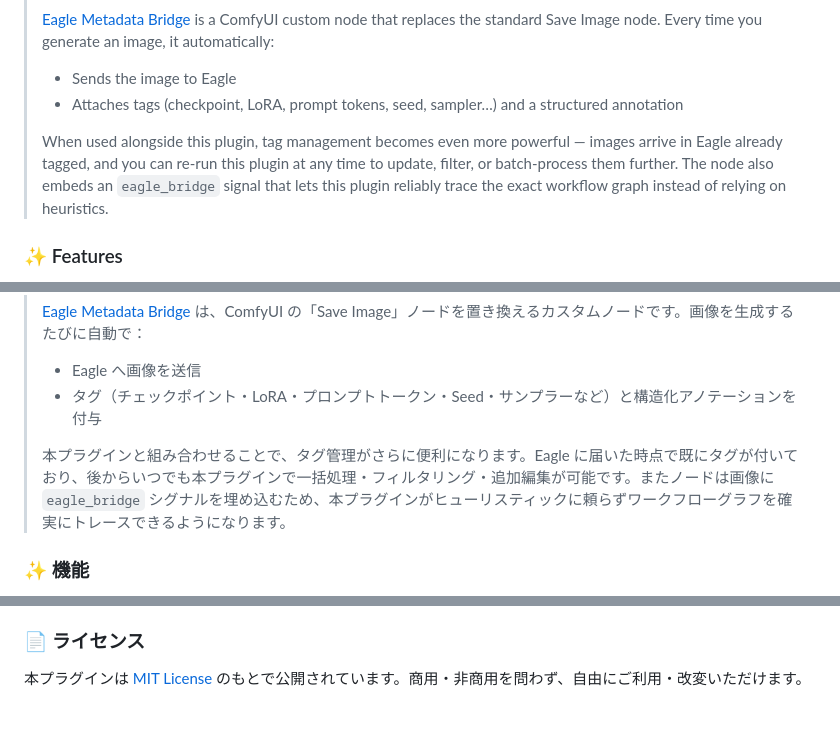
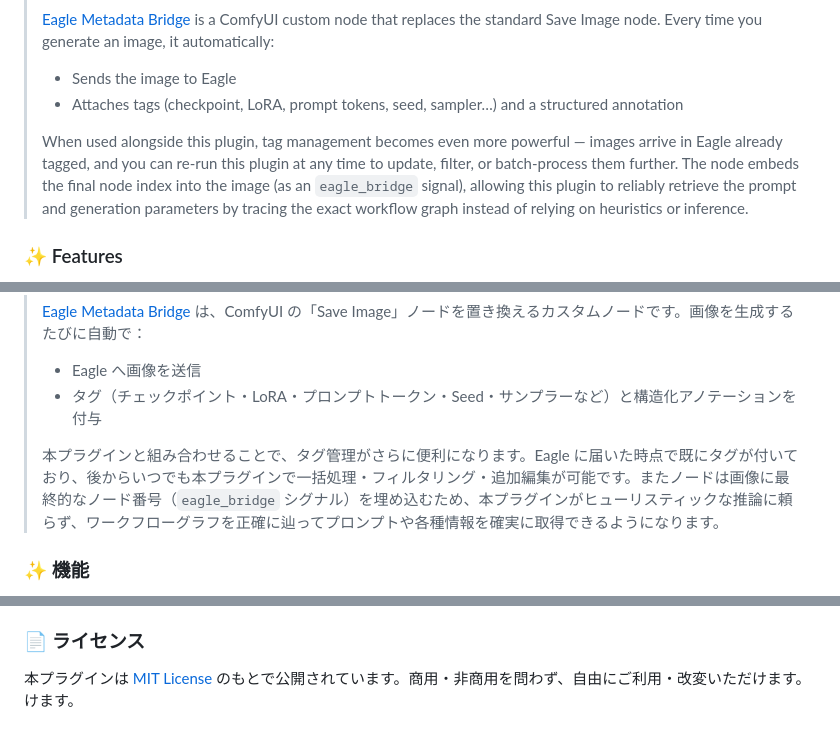
Before and after one commit to NNNebel/comfyui-auto-tagger, a Markdown page: README.md, 3 parts joined by grey strips. GitHub-like rendering.

Commit message:
docs: clarify eagle_bridge signal and node index embedding

```diff
--- a/README.md
+++ b/README.md
@@ -20,7 +20,7 @@ It supports **ComfyUI**, **Stable Diffusion WebUI** (including Automatic1111, Fo
 > - Sends the image to Eagle
 > - Attaches tags (checkpoint, LoRA, prompt tokens, seed, sampler…) and a structured annotation
 >
-> When used alongside this plugin, tag management becomes even more powerful — images arrive in Eagle already tagged, and you can re-run this plugin at any time to update, filter, or batch-process them further. The node also embeds an `eagle_bridge` signal that lets this plugin reliably trace the exact workflow graph instead of relying on heuristics.
+> When used alongside this plugin, tag management becomes even more powerful — images arrive in Eagle already tagged, and you can re-run this plugin at any time to update, filter, or batch-process them further. The node embeds the final node index into the image (as an `eagle_bridge` signal), allowing this plugin to reliably retrieve the prompt and generation parameters by tracing the exact workflow graph instead of relying on heuristics or inference.
 
 ### ✨ Features
 
@@ -150,7 +150,7 @@ AI画像生成ツールで生成された画像に含まれるメタデータ（
 > - Eagle へ画像を送信
 > - タグ（チェックポイント・LoRA・プロンプトトークン・Seed・サンプラーなど）と構造化アノテーションを付与
 >
-> 本プラグインと組み合わせることで、タグ管理がさらに便利になります。Eagle に届いた時点で既にタグが付いており、後からいつでも本プラグインで一括処理・フィルタリング・追加編集が可能です。またノードは画像に `eagle_bridge` シグナルを埋め込むため、本プラグインがヒューリスティックに頼らずワークフローグラフを確実にトレースできるようになります。
+> 本プラグインと組み合わせることで、タグ管理がさらに便利になります。Eagle に届いた時点で既にタグが付いており、後からいつでも本プラグインで一括処理・フィルタリング・追加編集が可能です。またノードは画像に最終的なノード番号（`eagle_bridge` シグナル）を埋め込むため、本プラグインがヒューリスティックな推論に頼らず、ワークフローグラフを正確に辿ってプロンプトや各種情報を確実に取得できるようになります。
 
 ### ✨ 機能
 
@@ -264,3 +264,4 @@ ComfyUIの画像に埋め込まれるメタデータには、「実際にどの
 ### 📄 ライセンス
 
 本プラグインは [MIT License](LICENSE) のもとで公開されています。商用・非商用を問わず、自由にご利用・改変いただけます。
+けます。
```
